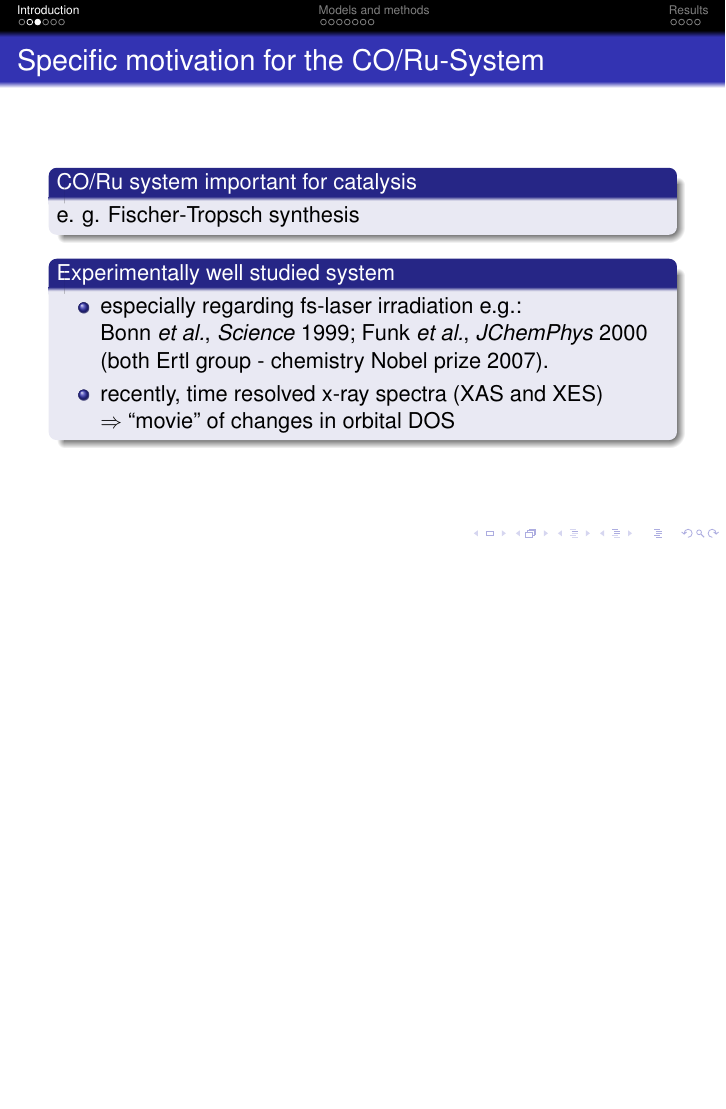
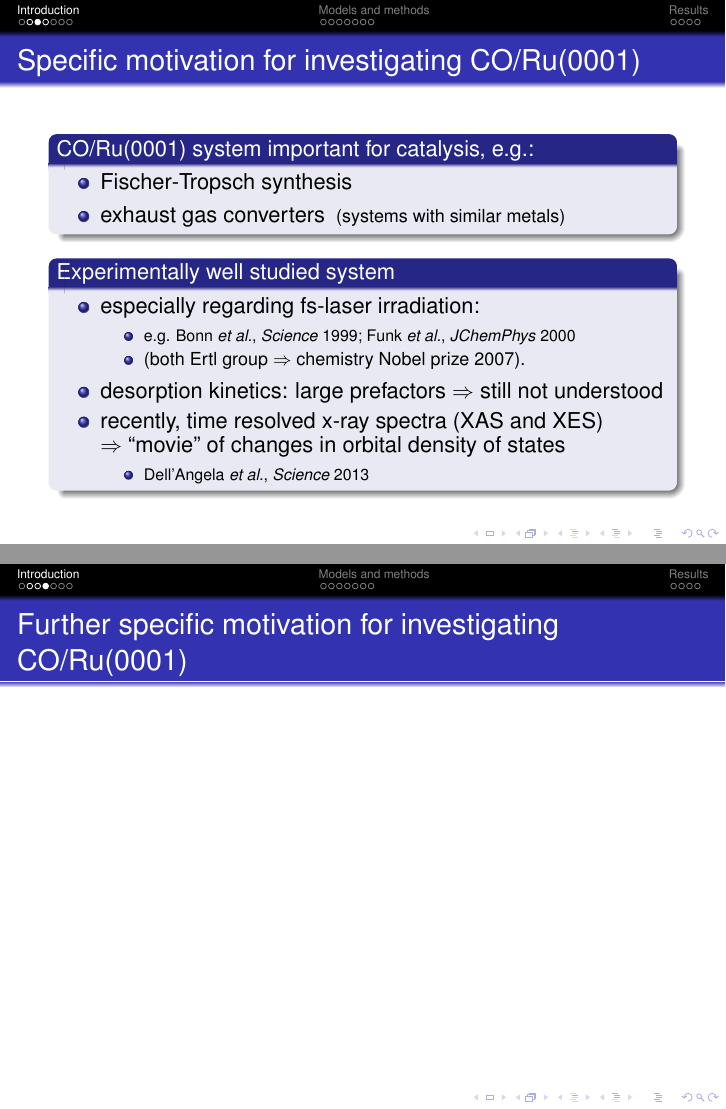
Before and after one commit to Fadugur/Seminarvortrag_Nov_2016, LaTeX slides (Robert_Scholz_Seminar_30Nov2016.tex): page 5 of 19 before the commit and pages 5 and 6 of 20 after it, the two joined at a grey line, the shorter picture padded with empty space. Compiled offline with pdfLaTeX; the source files are stored in an older character set and shown here as Unicode.

Commit message:
reworked specific motivation slide, and started with a 2nd slide for this

```diff
--- a/Robert_Scholz_Seminar_30Nov2016.tex
+++ b/Robert_Scholz_Seminar_30Nov2016.tex
@@ -167,16 +167,26 @@
 % \begin{frame}{CO/Ru-System}
 
 
-\begin{frame}{Specific motivation for the CO/Ru-System}
-  \begin{block}{CO/Ru system important for catalysis}
-	e. g. Fischer-Tropsch synthesis
+\begin{frame}{Specific motivation for investigating CO/Ru(0001)}
+  \begin{block}{CO/Ru(0001) system important for catalysis, e.g.:}
+	\begin{itemize}
+	  \item Fischer-Tropsch synthesis
+	  \item exhaust gas converters \begin{footnotesize} (systems with similar metals)	                                               \end{footnotesize}
+	\end{itemize}
+
   \end{block}
 
   \begin{block}{Experimentally well studied system}
     \begin{itemize}
-	  \item especially regarding fs-laser irradiation  e.g.:\newline Bonn \textit{et al.}, \textit{Science} 1999; Funk \textit{et al.}, \textit{JChemPhys} 2000 (both Ertl group - chemistry Nobel prize 2007).
+	  \item especially regarding fs-laser irradiation:\begin{itemize}\item \begin{scriptsize}e.g. Bonn \textit{et al.}, \textit{Science} 1999; Funk \textit{et al.}, \textit{JChemPhys} 2000\end{scriptsize}	                                                                                                                                                      \item\begin{footnotesize}(both Ertl group $\Rightarrow$ chemistry Nobel prize 2007).	                                                                                                                                                                                                                                                                                                                                        \end{footnotesize}\end{itemize}
+	  \item desorption kinetics: large prefactors $\Rightarrow$ still not understood
 	  \item recently, time resolved x-ray spectra (XAS and XES)
-	  \newline $\Rightarrow$ ``movie'' of changes in orbital DOS
+	  \newline $\Rightarrow$ ``movie'' of changes in orbital density of states
+	  \begin{itemize}
+	    \item {\scriptsize Dell'Angela \textit{et al.}, \textit{Science} 2013}
+	  \end{itemize}
+
+
 %      \item Ultrafast time-resolved X-Ray-spectroscopy hints to physisorbed precursor state
 %      \item Recent full 6D PES does not feature physisorption well
     \end{itemize}
@@ -190,16 +200,18 @@
 %   \end{block}
 \end{frame}
 
+\begin{frame}{Further specific motivation for investigating CO/Ru(0001)}
+
+\end{frame}
+
+
 \subsection[101 of fs-lasers]{First impressions of fs-laser-driven dynamics}
 
 
 
 \begin{frame}{What happens after fs-laser excitation of the metal?}
   \begin{figure}
-	\includegraphics[width=.7\textwidth]{figures/modifiedSurfScheme.png}
-% % % % % % % % % % % % % % % % % % % % % % % % % % % % % % % % % % % % % % % %
-	%modify number (2) to: Non-adiabatic coupling / ``electronic friction''
-% % % % % % % % % % % % % % % % % % % % % % % % % % % % % % % % % % % % % % % %
+	\includegraphics[width=.9\textwidth]{figures/modifiedSurfScheme.png}
   \end{figure}
 
   \begin{block}{Coupling between three different kinds of degrees of freedom:}
```
Also changed, not shown: Robert_Scholz_Seminar_30Nov2016.tex (2 more changed lines), 6 other files.
